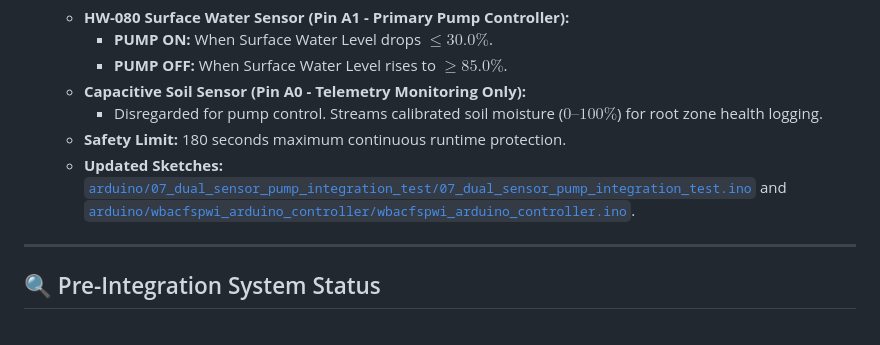
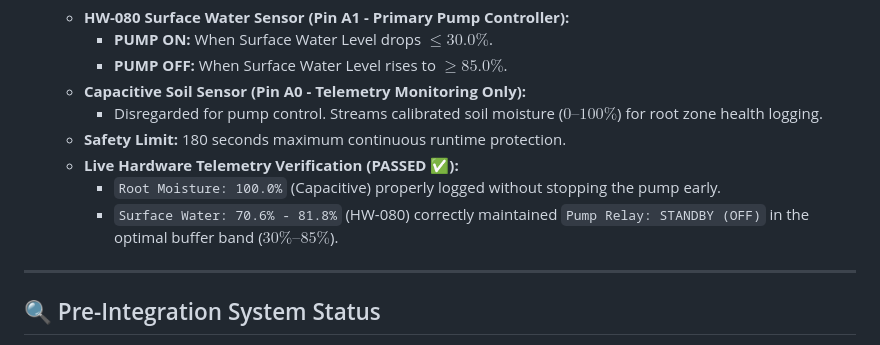
Before and after one commit to Glenn-IT/WBACFSPWI-Web-Based-Automatic-Controller-for-Solar-Powered-Water-Irrigation, a Markdown page: 2026-08-23/troubleshooting_log.md, the part around the change. GitHub-like rendering.

Commit message:
Log live telemetry verification of Test 07 in troubleshooting log

```diff
--- a/2026-08-23/troubleshooting_log.md
+++ b/2026-08-23/troubleshooting_log.md
@@ -26,7 +26,9 @@
   - **Capacitive Soil Sensor (Pin A0 - Telemetry Monitoring Only):**
     - Disregarded for pump control. Streams calibrated soil moisture ($0\text{--}100\%$) for root zone health logging.
   - **Safety Limit:** 180 seconds maximum continuous runtime protection.
-  - **Updated Sketches:** [`arduino/07_dual_sensor_pump_integration_test/07_dual_sensor_pump_integration_test.ino`](../arduino/07_dual_sensor_pump_integration_test/07_dual_sensor_pump_integration_test.ino) and [`arduino/wbacfspwi_arduino_controller/wbacfspwi_arduino_controller.ino`](../arduino/wbacfspwi_arduino_controller/wbacfspwi_arduino_controller.ino).
+  - **Live Hardware Telemetry Verification (PASSED ✅):**
+    - `Root Moisture: 100.0%` (Capacitive) properly logged without stopping the pump early.
+    - `Surface Water: 70.6% - 81.8%` (HW-080) correctly maintained `Pump Relay: STANDBY (OFF)` in the optimal buffer band ($30\%\text{--}85\%$).
 
 ---
 
```
